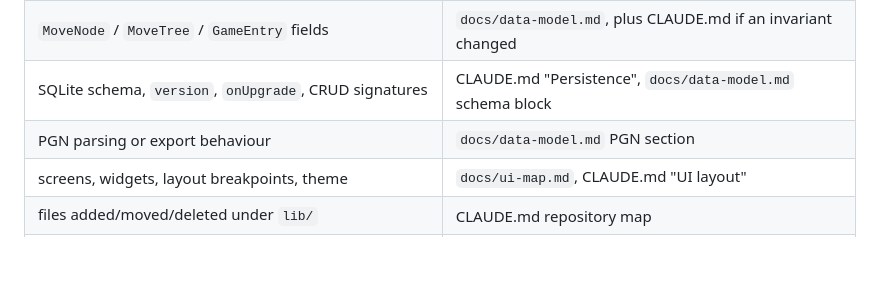
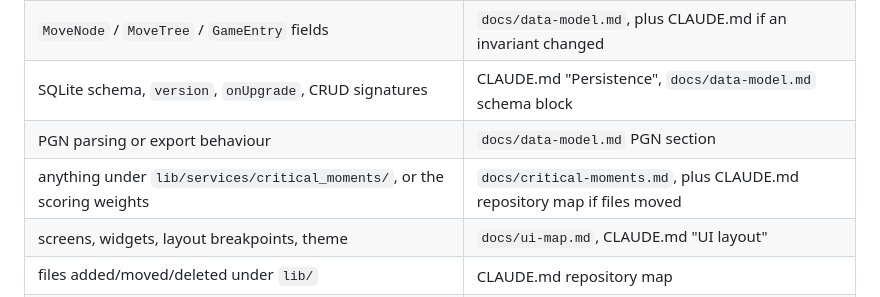
Before and after one commit to ethemgur/centipawn, a Markdown page: docs/documentation-maintenance.md, the part around the change. GitHub-like rendering; blank space fills up the shorter version.

```diff
--- a/docs/documentation-maintenance.md
+++ b/docs/documentation-maintenance.md
@@ -14,6 +14,7 @@ automation that reminds you.
 | `MoveNode` / `MoveTree` / `GameEntry` fields | `docs/data-model.md`, plus CLAUDE.md if an invariant changed |
 | SQLite schema, `version`, `onUpgrade`, CRUD signatures | CLAUDE.md "Persistence", `docs/data-model.md` schema block |
 | PGN parsing or export behaviour | `docs/data-model.md` PGN section |
+| anything under `lib/services/critical_moments/`, or the scoring weights | `docs/critical-moments.md`, plus CLAUDE.md repository map if files moved |
 | screens, widgets, layout breakpoints, theme | `docs/ui-map.md`, CLAUDE.md "UI layout" |
 | files added/moved/deleted under `lib/` | CLAUDE.md repository map |
 | `pubspec.yaml` deps, SDK constraint, `dependency_overrides` | CLAUDE.md "Project" + "Conventions" |
```
Also changed, not shown: docs/evaluation.md (+3 -0 lines).
